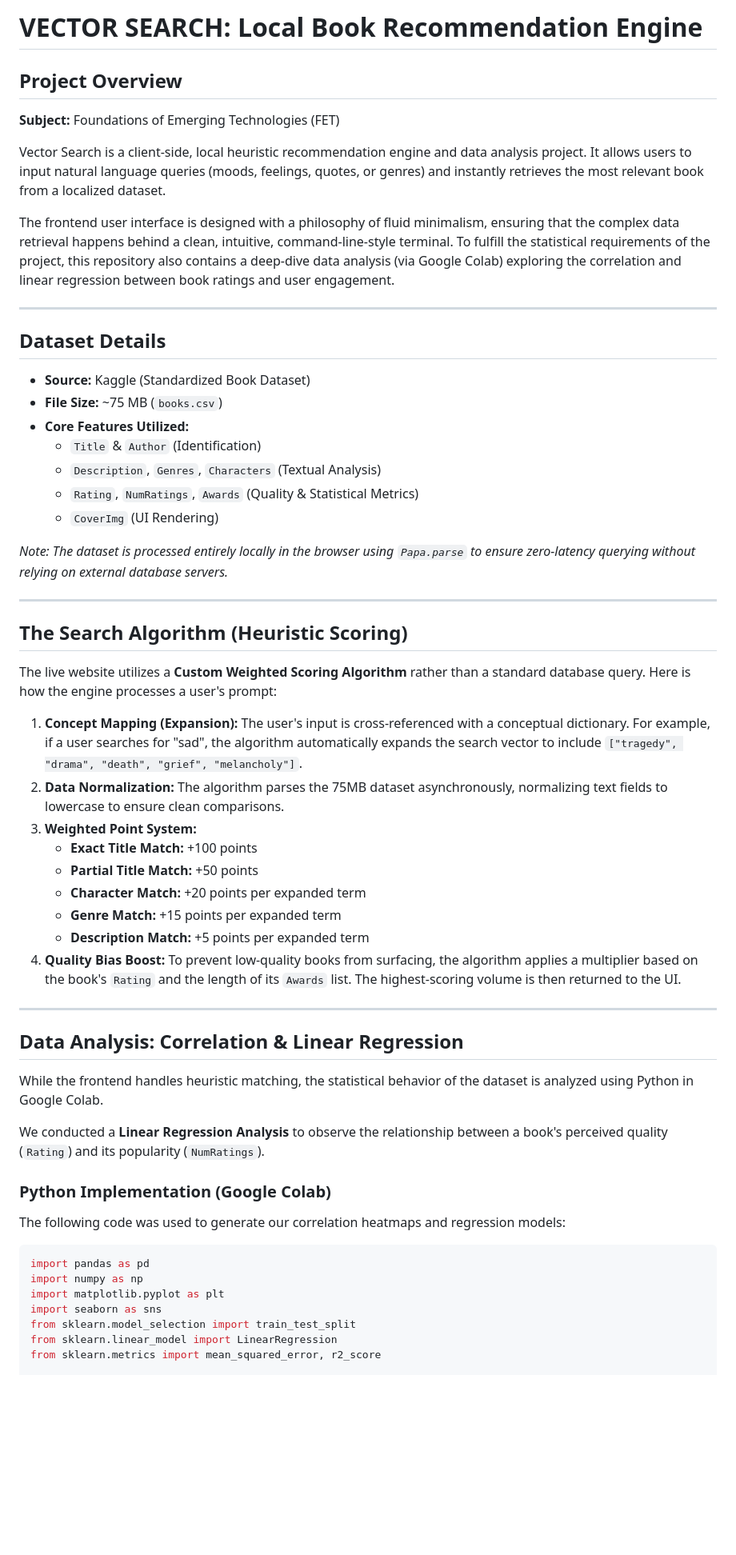
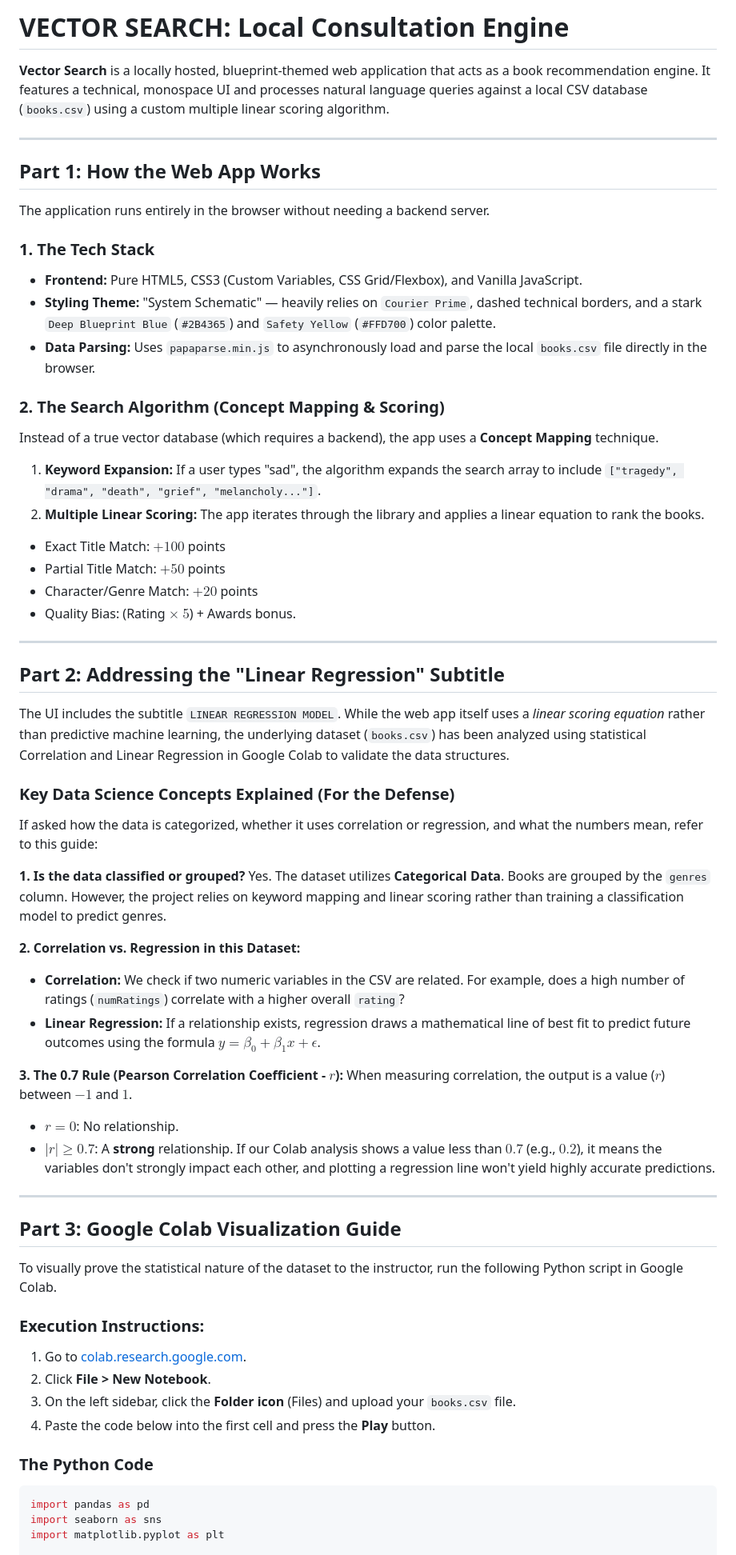
Before and after one commit to Prerit-K/Vector-Search-FET, a Markdown page: README.md, the part around one of its changes. Shown at 80% size. Drawn GitHub-style; blank space fills up the shorter version.

````diff
--- a/README.md
+++ b/README.md
@@ -1,56 +1,73 @@
-# VECTOR SEARCH: Local Book Recommendation Engine
+# VECTOR SEARCH: Local Consultation Engine
 
-## Project Overview
-**Subject:** Foundations of Emerging Technologies (FET)
-
-Vector Search is a client-side, local heuristic recommendation engine and data analysis project. It allows users to input natural language queries (moods, feelings, quotes, or genres) and instantly retrieves the most relevant book from a localized dataset.
-
-The frontend user interface is designed with a philosophy of fluid minimalism, ensuring that the complex data retrieval happens behind a clean, intuitive, command-line-style terminal. To fulfill the statistical requirements of the project, this repository also contains a deep-dive data analysis (via Google Colab) exploring the correlation and linear regression between book ratings and user engagement.
+**Vector Search** is a locally hosted, blueprint-themed web application that acts as a book recommendation engine. It features a technical, monospace UI and processes natural language queries against a local CSV database (`books.csv`) using a custom multiple linear scoring algorithm.
 
 ---
 
-## Dataset Details
-* **Source:** Kaggle (Standardized Book Dataset)
-* **File Size:** ~75 MB (`books.csv`)
-* **Core Features Utilized:**
-  * `Title` & `Author` (Identification)
-  * `Description`, `Genres`, `Characters` (Textual Analysis)
-  * `Rating`, `NumRatings`, `Awards` (Quality & Statistical Metrics)
-  * `CoverImg` (UI Rendering)
+## Part 1: How the Web App Works
 
-*Note: The dataset is processed entirely locally in the browser using `Papa.parse` to ensure zero-latency querying without relying on external database servers.*
+The application runs entirely in the browser without needing a backend server.
+
+### 1. The Tech Stack
+
+* **Frontend:** Pure HTML5, CSS3 (Custom Variables, CSS Grid/Flexbox), and Vanilla JavaScript.
+* **Styling Theme:** "System Schematic" — heavily relies on `Courier Prime`, dashed technical borders, and a stark `Deep Blueprint Blue` (`#2B4365`) and `Safety Yellow` (`#FFD700`) color palette.
+* **Data Parsing:** Uses `papaparse.min.js` to asynchronously load and parse the local `books.csv` file directly in the browser.
+
+### 2. The Search Algorithm (Concept Mapping & Scoring)
+
+Instead of a true vector database (which requires a backend), the app uses a **Concept Mapping** technique.
+
+1. **Keyword Expansion:** If a user types "sad", the algorithm expands the search array to include `["tragedy", "drama", "death", "grief", "melancholy..."]`.
+2. **Multiple Linear Scoring:** The app iterates through the library and applies a linear equation to rank the books.
+* Exact Title Match: $+100$ points
+* Partial Title Match: $+50$ points
+* Character/Genre Match: $+20$ points
+* Quality Bias: (Rating $\times\ 5$) + Awards bonus.
+
+
 
 ---
 
-## The Search Algorithm (Heuristic Scoring)
-The live website utilizes a **Custom Weighted Scoring Algorithm** rather than a standard database query. Here is how the engine processes a user's prompt:
+## Part 2: Addressing the "Linear Regression" Subtitle
 
-1. **Concept Mapping (Expansion):** The user's input is cross-referenced with a conceptual dictionary. For example, if a user searches for "sad", the algorithm automatically expands the search vector to include `["tragedy", "drama", "death", "grief", "melancholy"]`.
-2. **Data Normalization:** The algorithm parses the 75MB dataset asynchronously, normalizing text fields to lowercase to ensure clean comparisons.
-3. **Weighted Point System:**
-   * **Exact Title Match:** +100 points
-   * **Partial Title Match:** +50 points
-   * **Character Match:** +20 points per expanded term
-   * **Genre Match:** +15 points per expanded term
-   * **Description Match:** +5 points per expanded term
-4. **Quality Bias Boost:** To prevent low-quality books from surfacing, the algorithm applies a multiplier based on the book's `Rating` and the length of its `Awards` list. The highest-scoring volume is then returned to the UI.
+The UI includes the subtitle `LINEAR REGRESSION MODEL`. While the web app itself uses a *linear scoring equation* rather than predictive machine learning, the underlying dataset (`books.csv`) has been analyzed using statistical Correlation and Linear Regression in Google Colab to validate the data structures.
+
+### Key Data Science Concepts Explained (For the Defense)
+
+If asked how the data is categorized, whether it uses correlation or regression, and what the numbers mean, refer to this guide:
+
+**1. Is the data classified or grouped?**
+Yes. The dataset utilizes **Categorical Data**. Books are grouped by the `genres` column. However, the project relies on keyword mapping and linear scoring rather than training a classification model to predict genres.
+
+**2. Correlation vs. Regression in this Dataset:**
+
+* **Correlation:** We check if two numeric variables in the CSV are related. For example, does a high number of ratings (`numRatings`) correlate with a higher overall `rating`?
+* **Linear Regression:** If a relationship exists, regression draws a mathematical line of best fit to predict future outcomes using the formula $y = \beta_0 + \beta_1x + \epsilon$.
+
+**3. The 0.7 Rule (Pearson Correlation Coefficient - $r$):**
+When measuring correlation, the output is a value ($r$) between $-1$ and $1$.
+
+* $r = 0$: No relationship.
+* $|r| \geq 0.7$: A **strong** relationship. If our Colab analysis shows a value less than $0.7$ (e.g., $0.2$), it means the variables don't strongly impact each other, and plotting a regression line won't yield highly accurate predictions.
 
 ---
 
-## Data Analysis: Correlation & Linear Regression
-While the frontend handles heuristic matching, the statistical behavior of the dataset is analyzed using Python in Google Colab.
+## Part 3: Google Colab Visualization Guide
 
-We conducted a **Linear Regression Analysis** to observe the relationship between a book's perceived quality (`Rating`) and its popularity (`NumRatings`).
+To visually prove the statistical nature of the dataset to the instructor, run the following Python script in Google Colab.
 
-### Python Implementation (Google Colab)
-The following code was used to generate our correlation heatmaps and regression models:
+### Execution Instructions:
+
+1. Go to [colab.research.google.com](https://colab.research.google.com/).
+2. Click **File > New Notebook**.
+3. On the left sidebar, click the **Folder icon** (Files) and upload your `books.csv` file.
+4. Paste the code below into the first cell and press the **Play** button.
+
+### The Python Code
 
 ```python
 import pandas as pd
-import numpy as np
+import seaborn as sns
 import matplotlib.pyplot as plt
-import seaborn as sns
-from sklearn.model_selection import train_test_split
-from sklearn.linear_model import LinearRegression
-from sklearn.metrics import mean_squared_error, r2_score
 
````
Also changed, not shown: other parts of README.md (+31 -44 lines).
